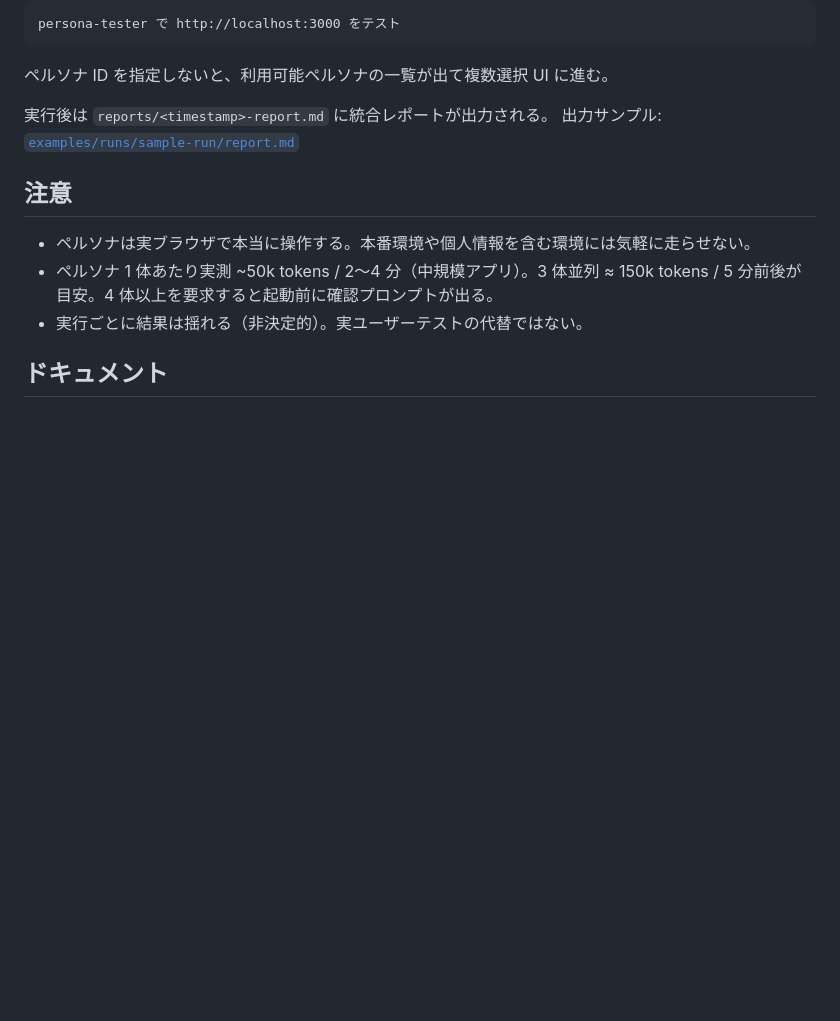
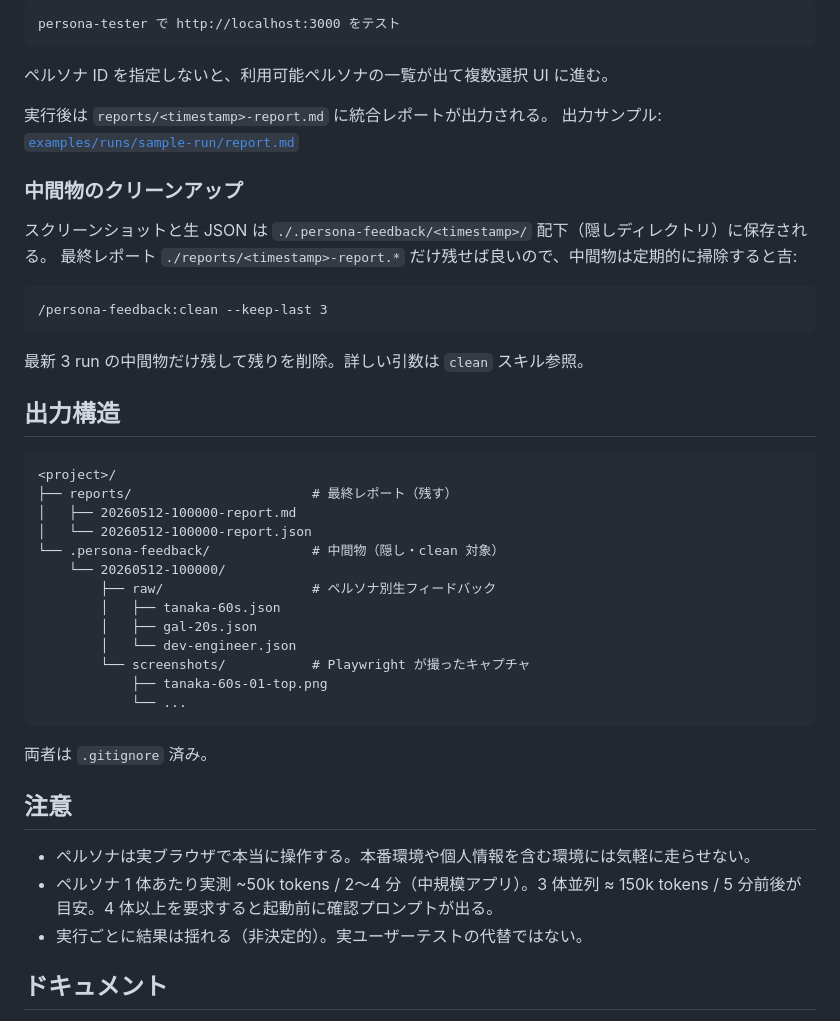
Before and after one commit to balista-yu/persona-feedback, a Markdown page: README.md, the part around the change. GitHub-like rendering; blank space fills up the shorter version.

````diff
--- a/README.md
+++ b/README.md
@@ -117,6 +117,37 @@ persona-tester で http://localhost:3000 をテスト
 実行後は `reports/<timestamp>-report.md` に統合レポートが出力される。
 出力サンプル: [`examples/runs/sample-run/report.md`](./examples/runs/sample-run/report.md)
 
+### 中間物のクリーンアップ
+
+スクリーンショットと生 JSON は `./.persona-feedback/<timestamp>/` 配下（隠しディレクトリ）に保存される。
+最終レポート `./reports/<timestamp>-report.*` だけ残せば良いので、中間物は定期的に掃除すると吉:
+
+```
+/persona-feedback:clean --keep-last 3
+```
+
+最新 3 run の中間物だけ残して残りを削除。詳しい引数は `clean` スキル参照。
+
+## 出力構造
+
+```
+<project>/
+├── reports/                       # 最終レポート（残す）
+│   ├── 20260512-100000-report.md
+│   └── 20260512-100000-report.json
+└── .persona-feedback/             # 中間物（隠し・clean 対象）
+    └── 20260512-100000/
+        ├── raw/                   # ペルソナ別生フィードバック
+        │   ├── tanaka-60s.json
+        │   ├── gal-20s.json
+        │   └── dev-engineer.json
+        └── screenshots/           # Playwright が撮ったキャプチャ
+            ├── tanaka-60s-01-top.png
+            └── ...
+```
+
+両者は `.gitignore` 済み。
+
 ## 注意
 
 - ペルソナは実ブラウザで本当に操作する。本番環境や個人情報を含む環境には気軽に走らせない。
````
Also changed, not shown: CHANGELOG.md (+12 -0 lines), docs/architecture.md (+21 -2 lines).
